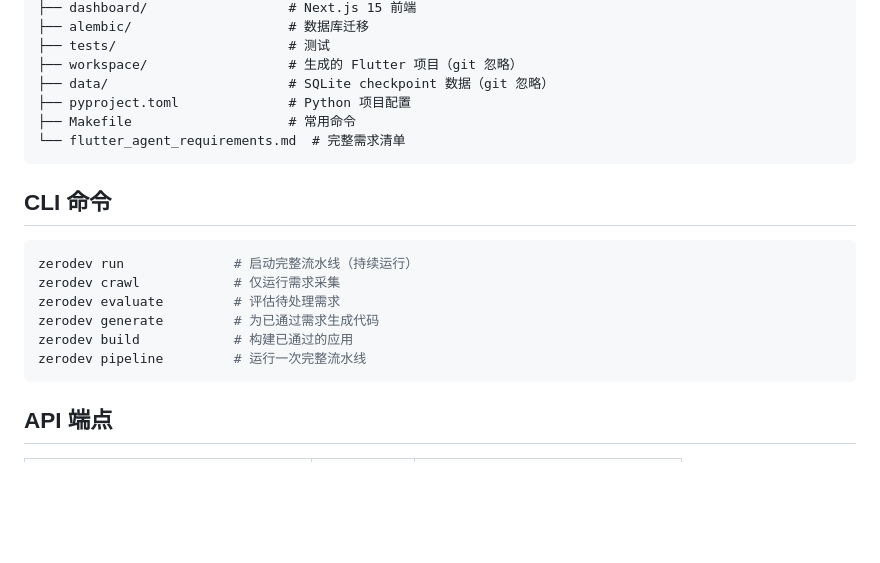
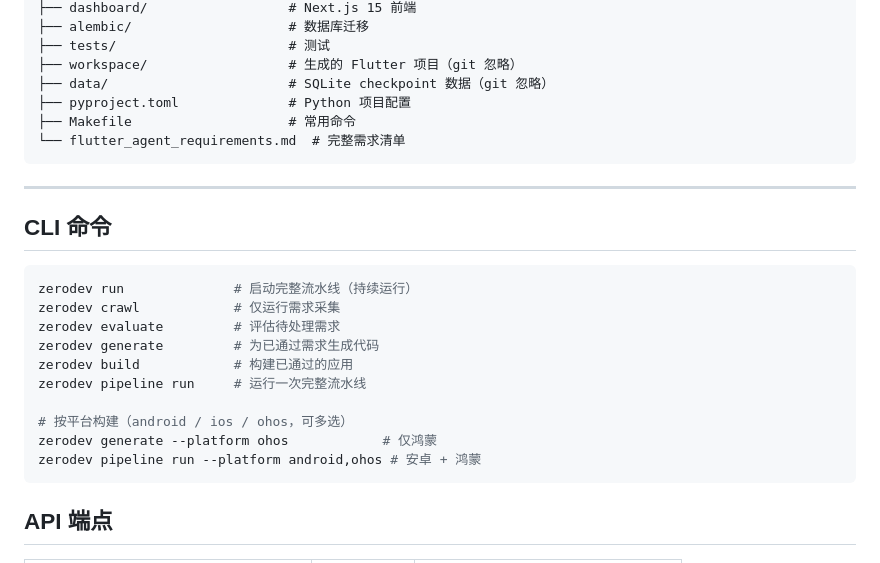
Before and after one commit to shodan1q/zeroapp, a Markdown page: README.md, the part around one of its changes. Drawn GitHub-style; blank space fills up the shorter version.

````diff
--- a/README.md
+++ b/README.md
@@ -201,6 +246,8 @@ zeroapp/
 └── flutter_agent_requirements.md  # 完整需求清单
 ```
 
+---
+
 ## CLI 命令
 
 ```bash
@@ -209,7 +256,11 @@ zerodev crawl            # 仅运行需求采集
 zerodev evaluate         # 评估待处理需求
 zerodev generate         # 为已通过需求生成代码
 zerodev build            # 构建已通过的应用
-zerodev pipeline         # 运行一次完整流水线
+zerodev pipeline run     # 运行一次完整流水线
+
+# 按平台构建（android / ios / ohos，可多选）
+zerodev generate --platform ohos            # 仅鸿蒙
+zerodev pipeline run --platform android,ohos # 安卓 + 鸿蒙
 ```
 
 ## API 端点
````
Also changed, not shown: other parts of README.md (+54 -7 lines).
